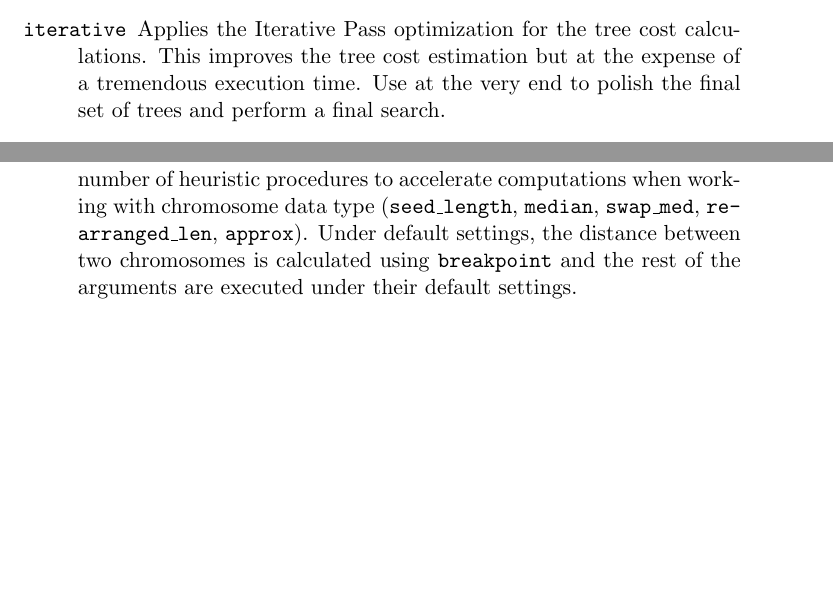
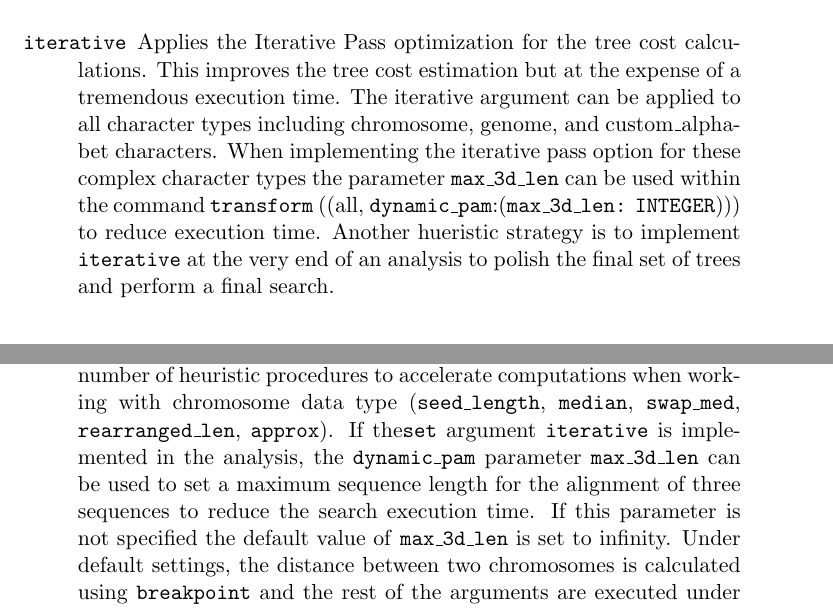
Before and after one commit to amnh/poy5, a LaTeX thesis (doc/commands.tex, which reads doc/allcommands.tex): two parts of pages 106 and 120 of 158, joined at a grey line, cut so that both start at the same text, the shorter picture padded with empty space. Compiled offline with pdfLaTeX; a LaTeX package or settings file that is missing is left out.

Commit message:
[svn] merging changes from release5 revision 2532:2535.

```diff
--- a/doc/allcommands.tex
+++ b/doc/allcommands.tex
@@ -2346,8 +2346,13 @@
 
             \argumentdefinition{iterative}{}
                 {Applies the Iterative Pass optimization for the tree cost calculations. This improves
-                the tree cost estimation but at the expense of a tremendous execution time.
-                Use at the very end to polish the final set of trees and perform a final search.}
+                the tree cost estimation but at the expense of a tremendous execution time.  The iterative argument
+                can be applied to all character types including chromosome, genome, and custom\_alphabet characters.
+                When implementing the iterative pass option for these complex character types the parameter
+                \poyargument{max\_3d\_len} can be used within the command \poycommand{transform}
+                ((all, \poyargument{dynamic\_pam}:(\poyargument{max\_3d\_len:} {\obligatory{\poyint}})))
+                to reduce execution time.  Another hueristic strategy is to implement  \poyargument{iterative} at the
+                very end of an analysis to polish the final set of trees and perform a final search.}
                 {}
 
 	\begin{statement}
@@ -3000,6 +3005,10 @@
             procedures to accelerate computations when working with chromosome
             data type (\poyargument{seed\_length}, \poyargument{median},
            \poyargument{swap\_med}, \poyargument{rearranged\_len}, \poyargument{approx}).
+           If the\poycommand{set} argument \poyargument {iterative} is implemented in the analysis, the
+           \poyargument{dynamic\_pam} parameter \poyargument {max\_3d\_len} can be used to set
+           a maximum sequence length for the alignment of three sequences to reduce the search execution time.
+           If this parameter is not specified the default value of \poyargument {max\_3d\_len} is set to infinity.
             Under default settings, the distance between two chromosomes is calculated using
             \poyargument{breakpoint} and the rest of the arguments are executed
             under their default settings.}
```
